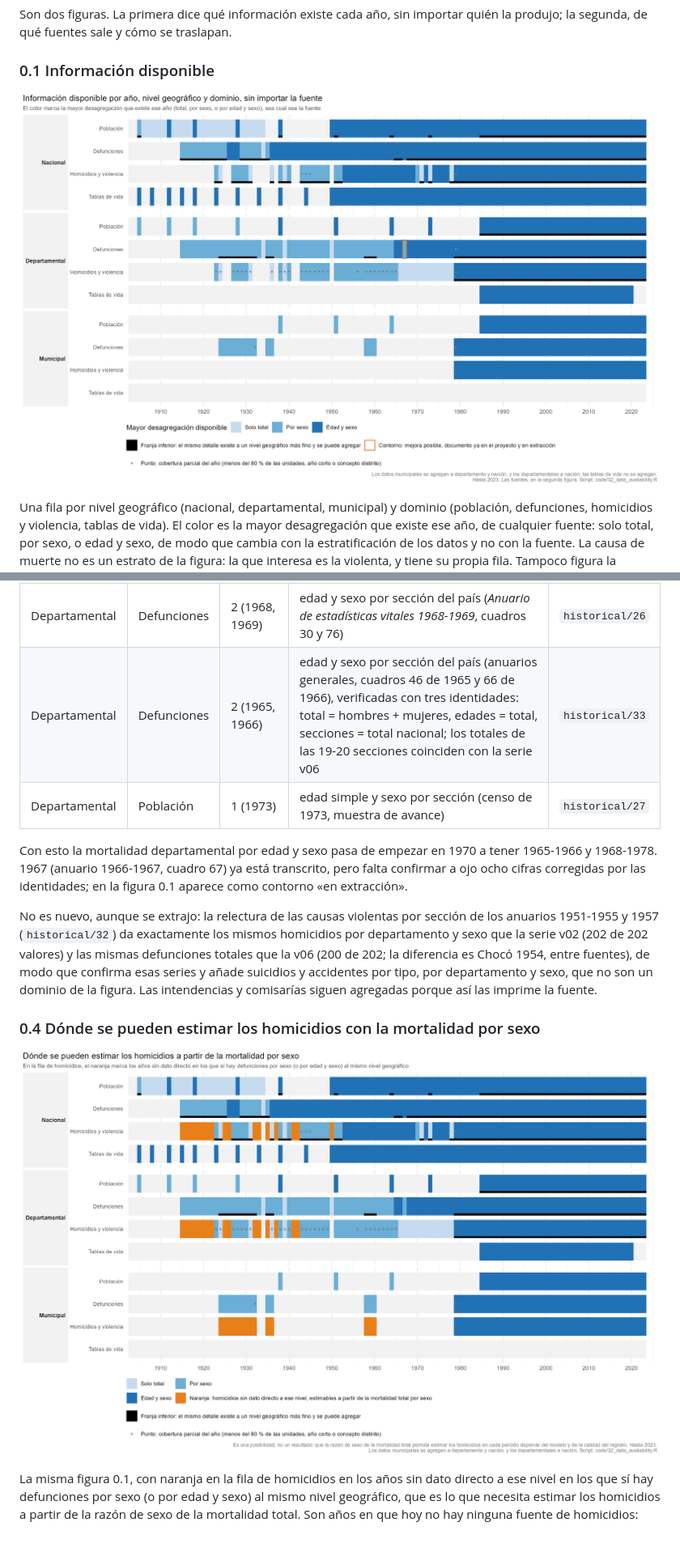
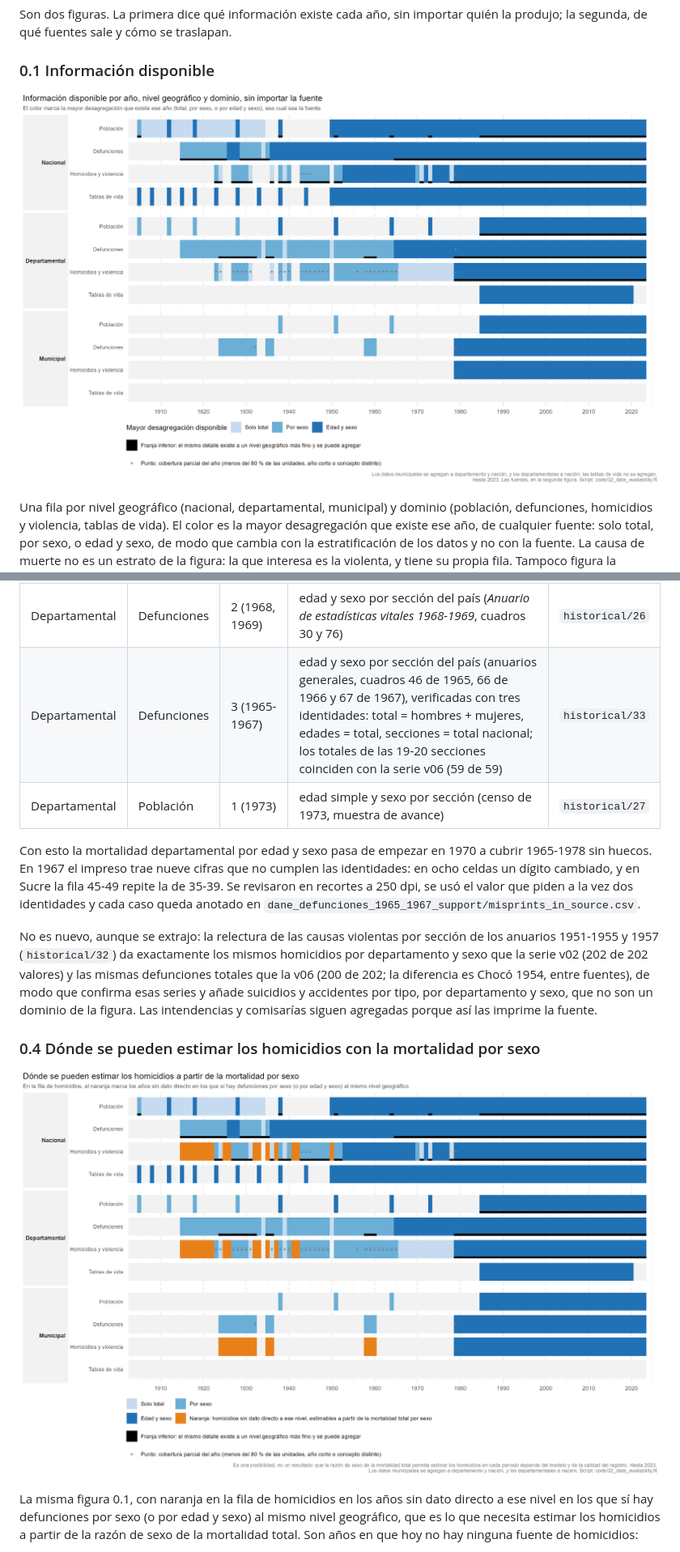
Before and after one commit to kikeacosta/colombia_homicidios, a Markdown page: documents/inventario_datos_mortalidad.md, 2 parts joined by grey strips. Shown at 81% size. GitHub-like rendering; pictures changed too: figures/inventory/data_availability_information.png, figures/inventory/data_availability_information_homicides.png.

Commit message:
Add 1967 to deaths by department, age and sex 1965-1967
The 1967 table (anuario 1966-1967, cuadro 67) now passes the three
identities. Nine printed figures break two identities at once (eight with
one wrong digit, and Sucre 45-49 repeating the 35-39 row); each was checked
on a 250-dpi crop, the value the identities require is used, and the printed
one is listed in misprints_in_source.csv. All 59 unit totals for 1965-1967
match the department deaths series v06. The inventory figure and text drop
the "en extracción" mark: departmental deaths by age and sex now run
1965-1978 without gaps.

Co-Authored-By: Claude Opus 5.5 <noreply@anthropic.com>

```diff
--- a/documents/inventario_datos_mortalidad.md
+++ b/documents/inventario_datos_mortalidad.md
@@ -121,12 +121,14 @@ combinaciones de nivel, dominio y año, todas en años en que antes solo había
 | Nivel | Dominio | Años nuevos | Qué llegó | Script |
 |---|---|---|---|---|
 | Departamental | Defunciones | 2 (1968, 1969) | edad y sexo por sección del país (*Anuario de estadísticas vitales 1968-1969*, cuadros 30 y 76) | `historical/26` |
-| Departamental | Defunciones | 2 (1965, 1966) | edad y sexo por sección del país (anuarios generales, cuadros 46 de 1965 y 66 de 1966), verificadas con tres identidades: total = hombres + mujeres, edades = total, secciones = total nacional; los totales de las 19-20 secciones coinciden con la serie v06 | `historical/33` |
+| Departamental | Defunciones | 3 (1965-1967) | edad y sexo por sección del país (anuarios generales, cuadros 46 de 1965, 66 de 1966 y 67 de 1967), verificadas con tres identidades: total = hombres + mujeres, edades = total, secciones = total nacional; los totales de las 19-20 secciones coinciden con la serie v06 (59 de 59) | `historical/33` |
 | Departamental | Población | 1 (1973) | edad simple y sexo por sección (censo de 1973, muestra de avance) | `historical/27` |
 
-Con esto la mortalidad departamental por edad y sexo pasa de empezar en 1970 a tener 1965-1966 y
-1968-1978. 1967 (anuario 1966-1967, cuadro 67) ya está transcrito, pero falta confirmar a ojo ocho
-cifras corregidas por las identidades; en la figura 0.1 aparece como contorno «en extracción».
+Con esto la mortalidad departamental por edad y sexo pasa de empezar en 1970 a cubrir 1965-1978
+sin huecos. En 1967 el impreso trae nueve cifras que no cumplen las identidades: en ocho celdas un
+dígito cambiado, y en Sucre la fila 45-49 repite la de 35-39. Se revisaron en recortes a 250 dpi, se
+usó el valor que piden a la vez dos identidades y cada caso queda anotado en
+`dane_defunciones_1965_1967_support/misprints_in_source.csv`.
 
 No es nuevo, aunque se extrajo: la relectura de las causas violentas por sección de los anuarios
 1951-1955 y 1957 (`historical/32`) da exactamente los mismos homicidios por departamento y sexo que
```
Also changed, not shown: other parts of documents/inventario_datos_mortalidad.md (+1 -1 lines), figures/inventory/data_availability.png, figures/inventory/data_availability_information_new.png, 8 other files.
